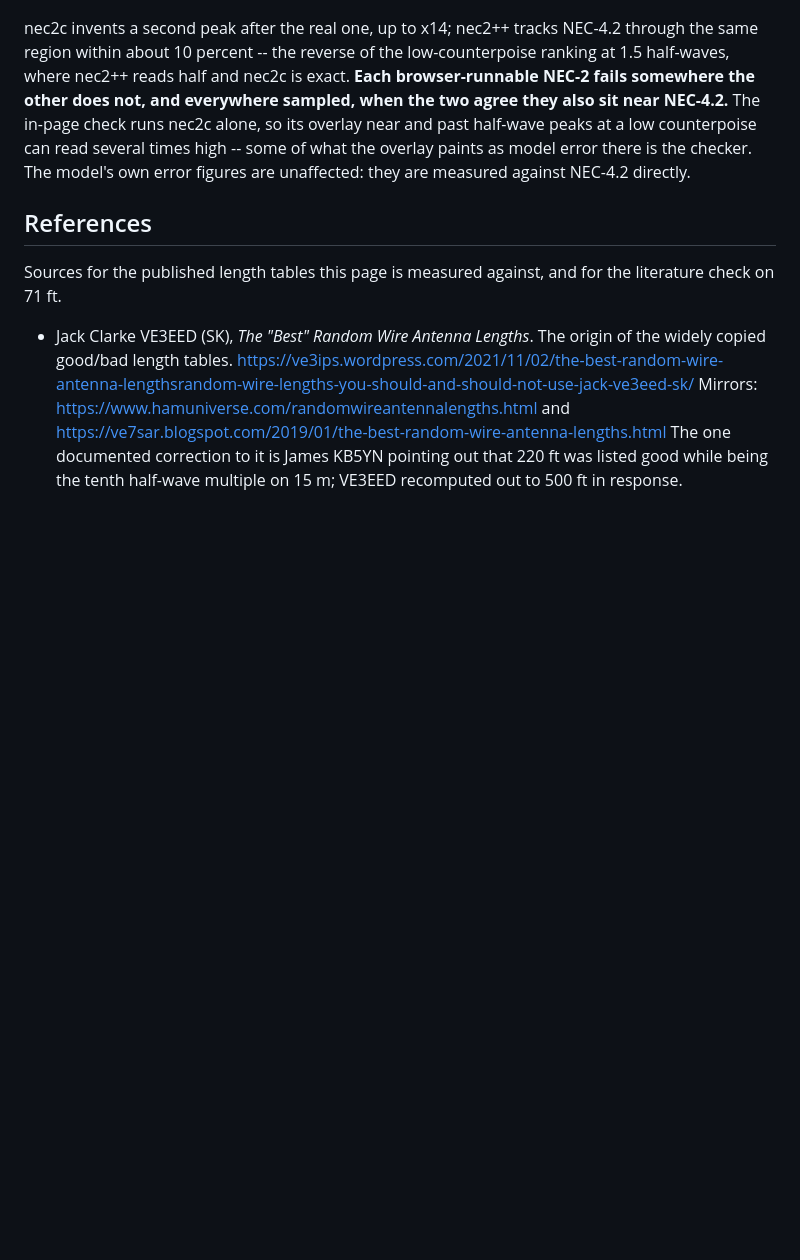
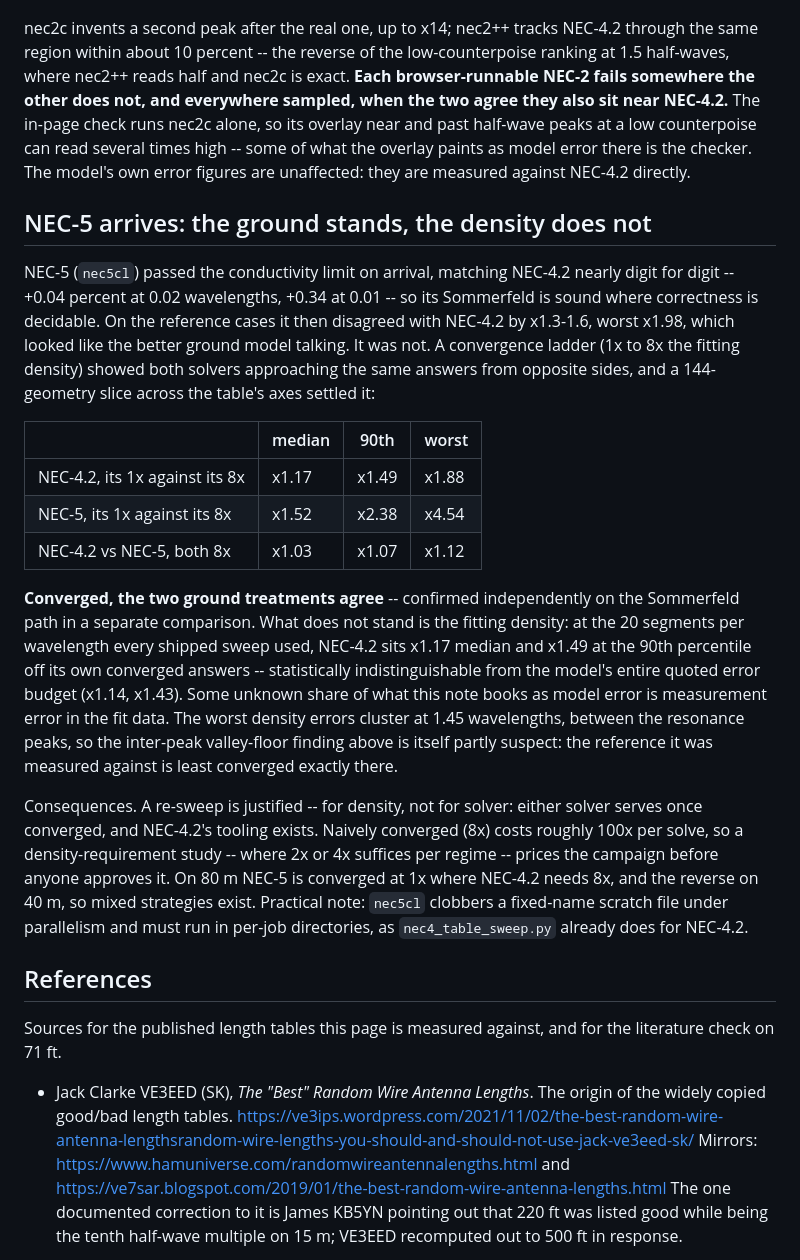
Before and after one commit to charlieh0tel/endfed, a Markdown page: docs/MODEL.md, the part around the change. Drawn GitHub-style; blank space fills up the shorter version.

Commit message:
NEC-5 gates in, and turns the ground question into a density one
The install passes the conductivity limit beside NEC-4.2.  The x1.3-2
disagreement on the reference cases dissolves under a convergence
ladder: both solvers approach the same answers, and at 8x density a
144-geometry slice puts them within x1.03 median, x1.12 worst.  The
finding that survives is about the fitting density itself -- at 20
segments per wavelength NEC-4.2 is x1.17 median, x1.49 90th off its
own converged answers, the size of the model's entire quoted error
budget, worst between the resonance peaks where the valley-floor
finding was measured.  The re-sweep case is now density, not solver.

```diff
--- a/docs/MODEL.md
+++ b/docs/MODEL.md
@@ -1749,6 +1749,47 @@ counterpoise can read several times high -- some of what the overlay
 paints as model error there is the checker.  The model's own error
 figures are unaffected: they are measured against NEC-4.2 directly.
 
+## NEC-5 arrives: the ground stands, the density does not
+
+NEC-5 (`nec5cl`) passed the conductivity limit on arrival, matching
+NEC-4.2 nearly digit for digit -- +0.04 percent at 0.02 wavelengths,
++0.34 at 0.01 -- so its Sommerfeld is sound where correctness is
+decidable.  On the reference cases it then disagreed with NEC-4.2 by
+x1.3-1.6, worst x1.98, which looked like the better ground model
+talking.  It was not.  A convergence ladder (1x to 8x the fitting
+density) showed both solvers approaching the same answers from
+opposite sides, and a 144-geometry slice across the table's axes
+settled it:
+
+| | median | 90th | worst |
+|---|---|---|---|
+| NEC-4.2, its 1x against its 8x | x1.17 | x1.49 | x1.88 |
+| NEC-5, its 1x against its 8x | x1.52 | x2.38 | x4.54 |
+| NEC-4.2 vs NEC-5, both 8x | x1.03 | x1.07 | x1.12 |
+
+**Converged, the two ground treatments agree** -- confirmed
+independently on the Sommerfeld path in a separate comparison.  What
+does not stand is the fitting density: at the 20 segments per
+wavelength every shipped sweep used, NEC-4.2 sits x1.17 median and
+x1.49 at the 90th percentile off its own converged answers --
+statistically indistinguishable from the model's entire quoted error
+budget (x1.14, x1.43).  Some unknown share of what this note books as
+model error is measurement error in the fit data.  The worst density
+errors cluster at 1.45 wavelengths, between the resonance peaks, so
+the inter-peak valley-floor finding above is itself partly suspect:
+the reference it was measured against is least converged exactly
+there.
+
+Consequences.  A re-sweep is justified -- for density, not for
+solver: either solver serves once converged, and NEC-4.2's tooling
+exists.  Naively converged (8x) costs roughly 100x per solve, so a
+density-requirement study -- where 2x or 4x suffices per regime --
+prices the campaign before anyone approves it.  On 80 m NEC-5 is
+converged at 1x where NEC-4.2 needs 8x, and the reverse on 40 m, so
+mixed strategies exist.  Practical note: `nec5cl` clobbers a
+fixed-name scratch file under parallelism and must run in per-job
+directories, as `nec4_table_sweep.py` already does for NEC-4.2.
+
 ## References
 
 Sources for the published length tables this page is measured against,
```
Also changed, not shown: docs/TODO.md (+8 -6 lines).
